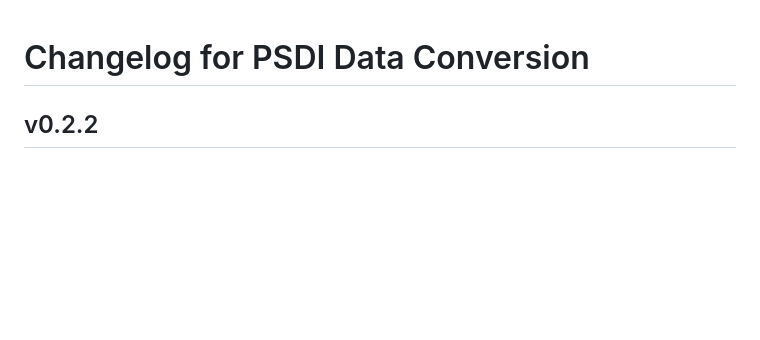
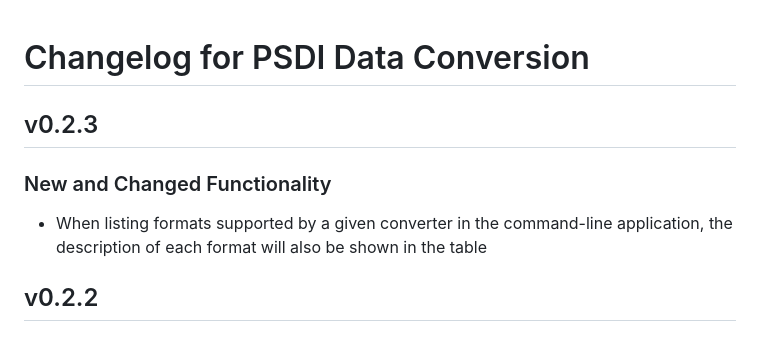
Before and after one commit to PSDI-UK/psdi-data-conversion, a Markdown page: CHANGELOG.md, the part around the change. Drawn GitHub-style; blank space fills up the shorter version.

Commit message:
Update changelog

```diff
--- a/CHANGELOG.md
+++ b/CHANGELOG.md
@@ -1,4 +1,10 @@
 # Changelog for PSDI Data Conversion
+
+## v0.2.3
+
+### New and Changed Functionality
+
+- When listing formats supported by a given converter in the command-line application, the description of each format will also be shown in the table
 
 ## v0.2.2
 
```
